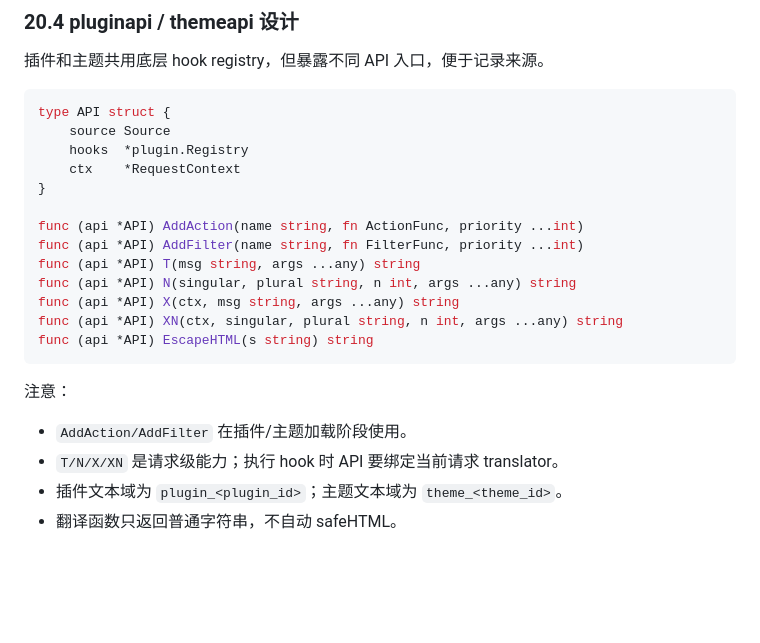
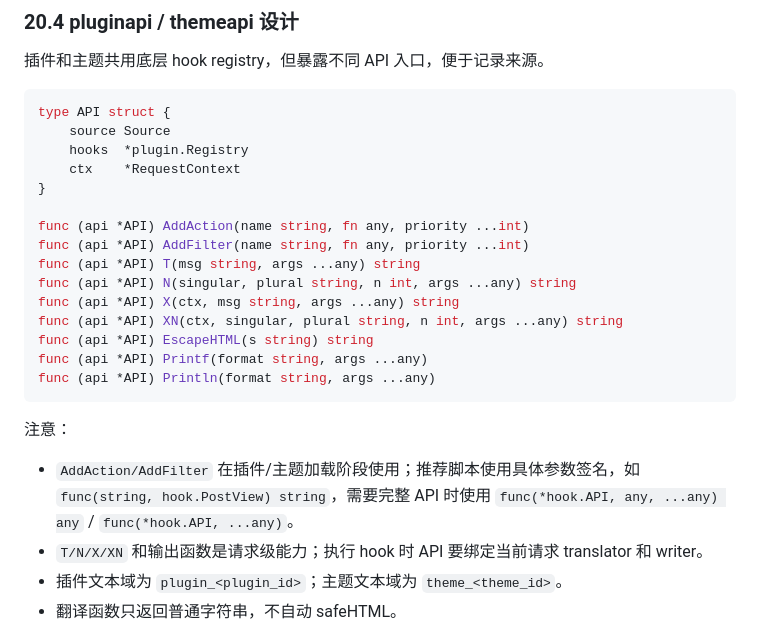
Before and after one commit to youthlin/wenlog, a Markdown page: docs/plugin-system-design.md, the part around the change. Rendered like a GitHub page; blank space fills up the shorter version.

Commit message:
同步插件 API 设计文档签名

````diff
--- a/docs/plugin-system-design.md
+++ b/docs/plugin-system-design.md
@@ -985,19 +985,21 @@ type API struct {
     ctx    *RequestContext
 }
 
-func (api *API) AddAction(name string, fn ActionFunc, priority ...int)
-func (api *API) AddFilter(name string, fn FilterFunc, priority ...int)
+func (api *API) AddAction(name string, fn any, priority ...int)
+func (api *API) AddFilter(name string, fn any, priority ...int)
 func (api *API) T(msg string, args ...any) string
 func (api *API) N(singular, plural string, n int, args ...any) string
 func (api *API) X(ctx, msg string, args ...any) string
 func (api *API) XN(ctx, singular, plural string, n int, args ...any) string
 func (api *API) EscapeHTML(s string) string
+func (api *API) Printf(format string, args ...any)
+func (api *API) Println(format string, args ...any)
 ```
 
 注意：
 
-- `AddAction/AddFilter` 在插件/主题加载阶段使用。
-- `T/N/X/XN` 是请求级能力；执行 hook 时 API 要绑定当前请求 translator。
+- `AddAction/AddFilter` 在插件/主题加载阶段使用；推荐脚本使用具体参数签名，如 `func(string, hook.PostView) string`，需要完整 API 时使用 `func(*hook.API, any, ...any) any` / `func(*hook.API, ...any)`。
+- `T/N/X/XN` 和输出函数是请求级能力；执行 hook 时 API 要绑定当前请求 translator 和 writer。
 - 插件文本域为 `plugin_<plugin_id>`；主题文本域为 `theme_<theme_id>`。
 - 翻译函数只返回普通字符串，不自动 safeHTML。
 
````
